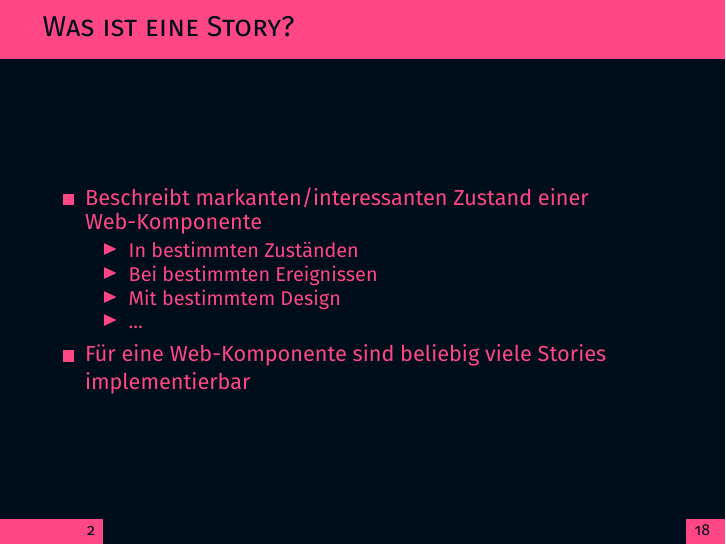
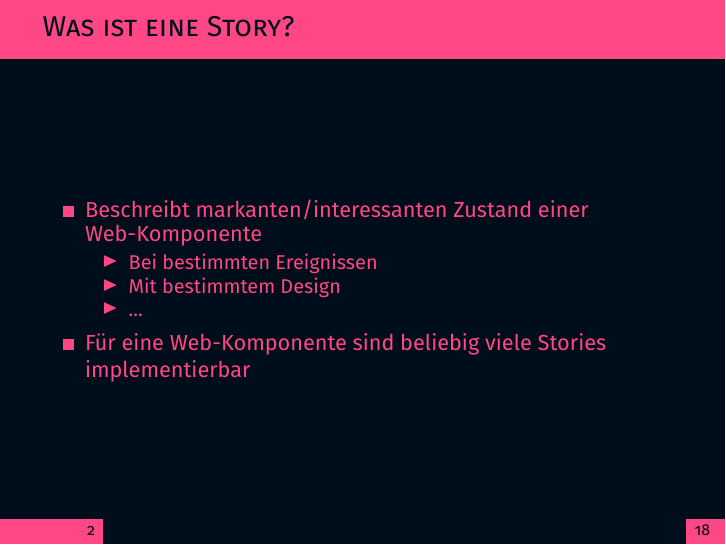
Before and after one commit to Gimleux/StorybookTalk_21, LaTeX slides (presentation/storybook.tex): page 4 of 25. Compiled offline with pdfLaTeX.

Commit message:
Deleted item on slide 'Was ist eine Story?'

```diff
--- a/presentation/storybook.tex
+++ b/presentation/storybook.tex
@@ -92,7 +92,6 @@
 	\begin{itemize}
 		\item Beschreibt markanten/interessanten Zustand einer Web-Komponente
 			\begin{itemize}
-				\item In bestimmten Zuständen
 				\item Bei bestimmten Ereignissen
 				\item Mit bestimmtem Design
 				\item ...
```
